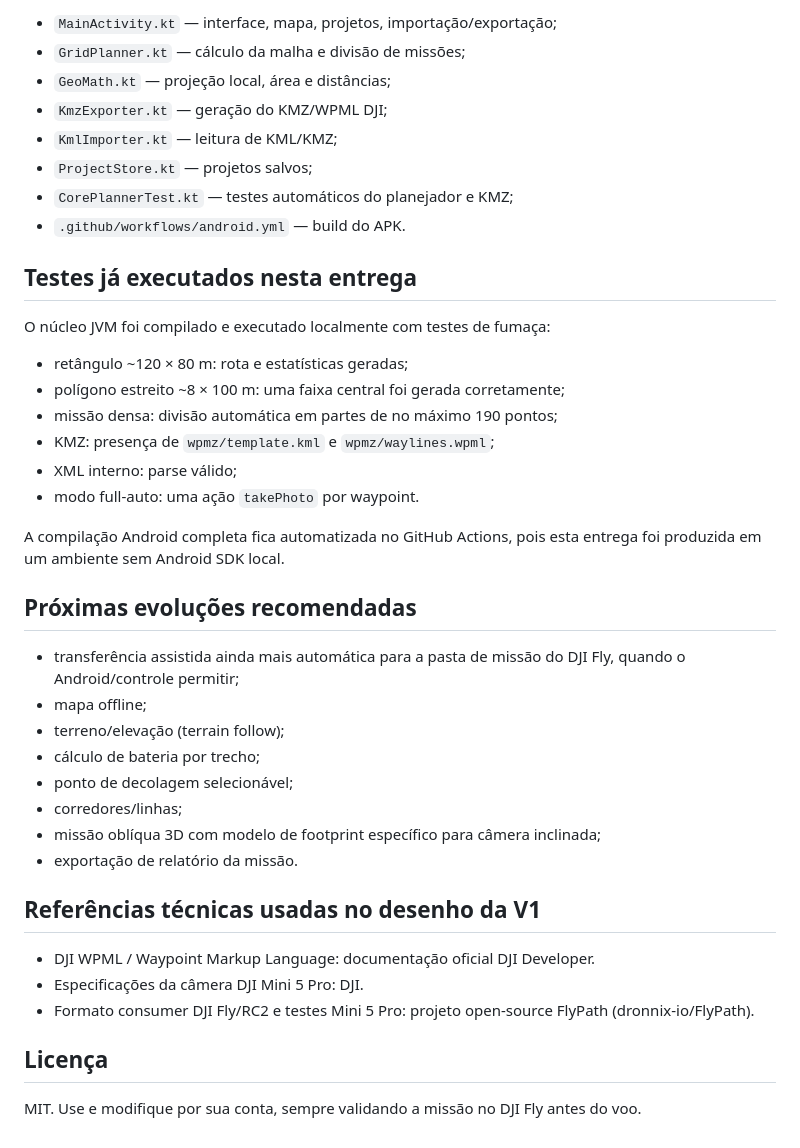
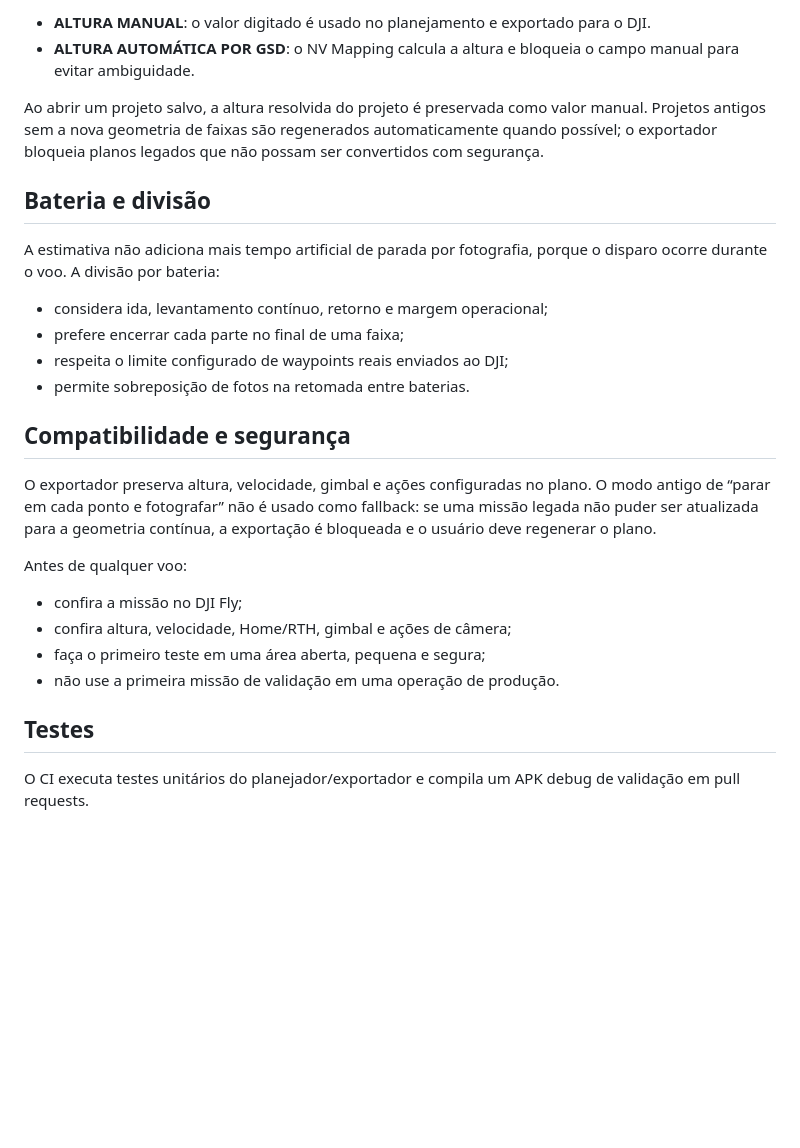
Before and after one commit to VINICIUSAUGUSTOSOUZA/NVDroneMapping, a Markdown page: README.md, the part around one of its changes. GitHub-like rendering; blank space fills up the shorter version.

```diff
--- a/README.md
+++ b/README.md
@@ -67,43 +44,29 @@ O workflow também roda automaticamente em push para `main`/`master` e em pull r
 
-- `MainActivity.kt` — interface, mapa, projetos, importação/exportação;
-- `GridPlanner.kt` — cálculo da malha e divisão de missões;
-- `GeoMath.kt` — projeção local, área e distâncias;
-- `KmzExporter.kt` — geração do KMZ/WPML DJI;
-- `KmlImporter.kt` — leitura de KML/KMZ;
-- `ProjectStore.kt` — projetos salvos;
-- `CorePlannerTest.kt` — testes automáticos do planejador e KMZ;
-- `.github/workflows/android.yml` — build do APK.
+- **ALTURA MANUAL**: o valor digitado é usado no planejamento e exportado para o DJI.
+- **ALTURA AUTOMÁTICA POR GSD**: o NV Mapping calcula a altura e bloqueia o campo manual para evitar ambiguidade.
 
-## Testes já executados nesta entrega
+Ao abrir um projeto salvo, a altura resolvida do projeto é preservada como valor manual. Projetos antigos sem a nova geometria de faixas são regenerados automaticamente quando possível; o exportador bloqueia planos legados que não possam ser convertidos com segurança.
 
-O núcleo JVM foi compilado e executado localmente com testes de fumaça:
+## Bateria e divisão
 
-- retângulo ~120 × 80 m: rota e estatísticas geradas;
-- polígono estreito ~8 × 100 m: uma faixa central foi gerada corretamente;
-- missão densa: divisão automática em partes de no máximo 190 pontos;
-- KMZ: presença de `wpmz/template.kml` e `wpmz/waylines.wpml`;
-- XML interno: parse válido;
-- modo full-auto: uma ação `takePhoto` por waypoint.
+A estimativa não adiciona mais tempo artificial de parada por fotografia, porque o disparo ocorre durante o voo. A divisão por bateria:
 
-A compilação Android completa fica automatizada no GitHub Actions, pois esta entrega foi produzida em um ambiente sem Android SDK local.
+- considera ida, levantamento contínuo, retorno e margem operacional;
+- prefere encerrar cada parte no final de uma faixa;
+- respeita o limite configurado de waypoints reais enviados ao DJI;
+- permite sobreposição de fotos na retomada entre baterias.
 
-## Próximas evoluções recomendadas
+## Compatibilidade e segurança
 
-- transferência assistida ainda mais automática para a pasta de missão do DJI Fly, quando o Android/controle permitir;
-- mapa offline;
-- terreno/elevação (terrain follow);
-- cálculo de bateria por trecho;
-- ponto de decolagem selecionável;
-- corredores/linhas;
-- missão oblíqua 3D com modelo de footprint específico para câmera inclinada;
-- exportação de relatório da missão.
+O exportador preserva altura, velocidade, gimbal e ações configuradas no plano. O modo antigo de “parar em cada ponto e fotografar” não é usado como fallback: se uma missão legada não puder ser atualizada para a geometria contínua, a exportação é bloqueada e o usuário deve regenerar o plano.
 
-## Referências técnicas usadas no desenho da V1
+Antes de qualquer voo:
 
-- DJI WPML / Waypoint Markup Language: documentação oficial DJI Developer.
-- Especificações da câmera DJI Mini 5 Pro: DJI.
-- Formato consumer DJI Fly/RC2 e testes Mini 5 Pro: projeto open-source FlyPath (dronnix-io/FlyPath).
+- confira a missão no DJI Fly;
+- confira altura, velocidade, Home/RTH, gimbal e ações de câmera;
+- faça o primeiro teste em uma área aberta, pequena e segura;
+- não use a primeira missão de validação em uma operação de produção.
 
-## Licença
+## Testes
 
-MIT. Use e modifique por sua conta, sempre validando a missão no DJI Fly antes do voo.
+O CI executa testes unitários do planejador/exportador e compila um APK debug de validação em pull requests.
```
Also changed, not shown: other parts of README.md (+30 -53 lines).
